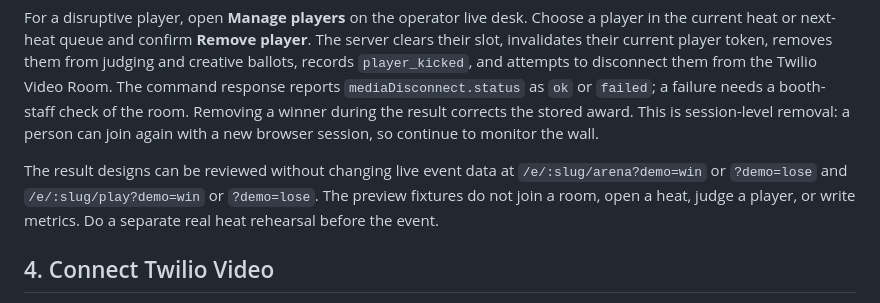
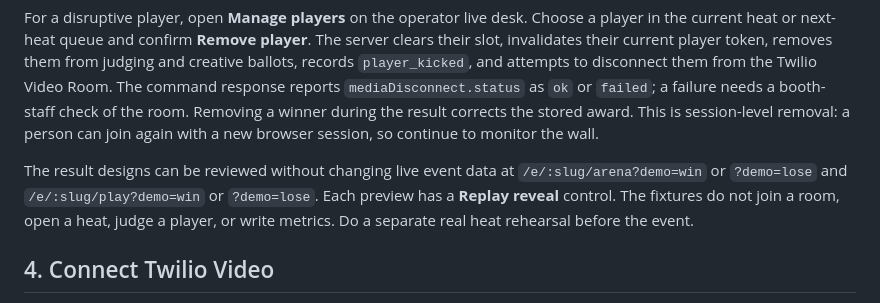
Before and after one commit to anthonyplusAI/twilio-live-scavenger-hunt, a Markdown page: docs/runbook.md, the part around the change. Drawn GitHub-style.

```diff
--- a/docs/runbook.md
+++ b/docs/runbook.md
@@ -60,7 +60,7 @@ A player can tap **Leave** while queued or playing and confirm the choice. Their
 
 For a disruptive player, open **Manage players** on the operator live desk. Choose a player in the current heat or next-heat queue and confirm **Remove player**. The server clears their slot, invalidates their current player token, removes them from judging and creative ballots, records `player_kicked`, and attempts to disconnect them from the Twilio Video Room. The command response reports `mediaDisconnect.status` as `ok` or `failed`; a failure needs a booth-staff check of the room. Removing a winner during the result corrects the stored award. This is session-level removal: a person can join again with a new browser session, so continue to monitor the wall.
 
-The result designs can be reviewed without changing live event data at `/e/:slug/arena?demo=win` or `?demo=lose` and `/e/:slug/play?demo=win` or `?demo=lose`. The preview fixtures do not join a room, open a heat, judge a player, or write metrics. Do a separate real heat rehearsal before the event.
+The result designs can be reviewed without changing live event data at `/e/:slug/arena?demo=win` or `?demo=lose` and `/e/:slug/play?demo=win` or `?demo=lose`. Each preview has a **Replay reveal** control. The fixtures do not join a room, open a heat, judge a player, or write metrics. Do a separate real heat rehearsal before the event.
 
 ## 4. Connect Twilio Video
 
```
Also changed, not shown: README.md (+1 -1 lines), docs/visuals/live-scavenger-hunt-arena-lose.png, docs/visuals/live-scavenger-hunt-arena-win-reveal.png, docs/visuals/live-scavenger-hunt-arena-win.png, docs/visuals/live-scavenger-hunt-phone-lose.png, docs/visuals/live-scavenger-hunt-phone-win.png, 5 other files.
